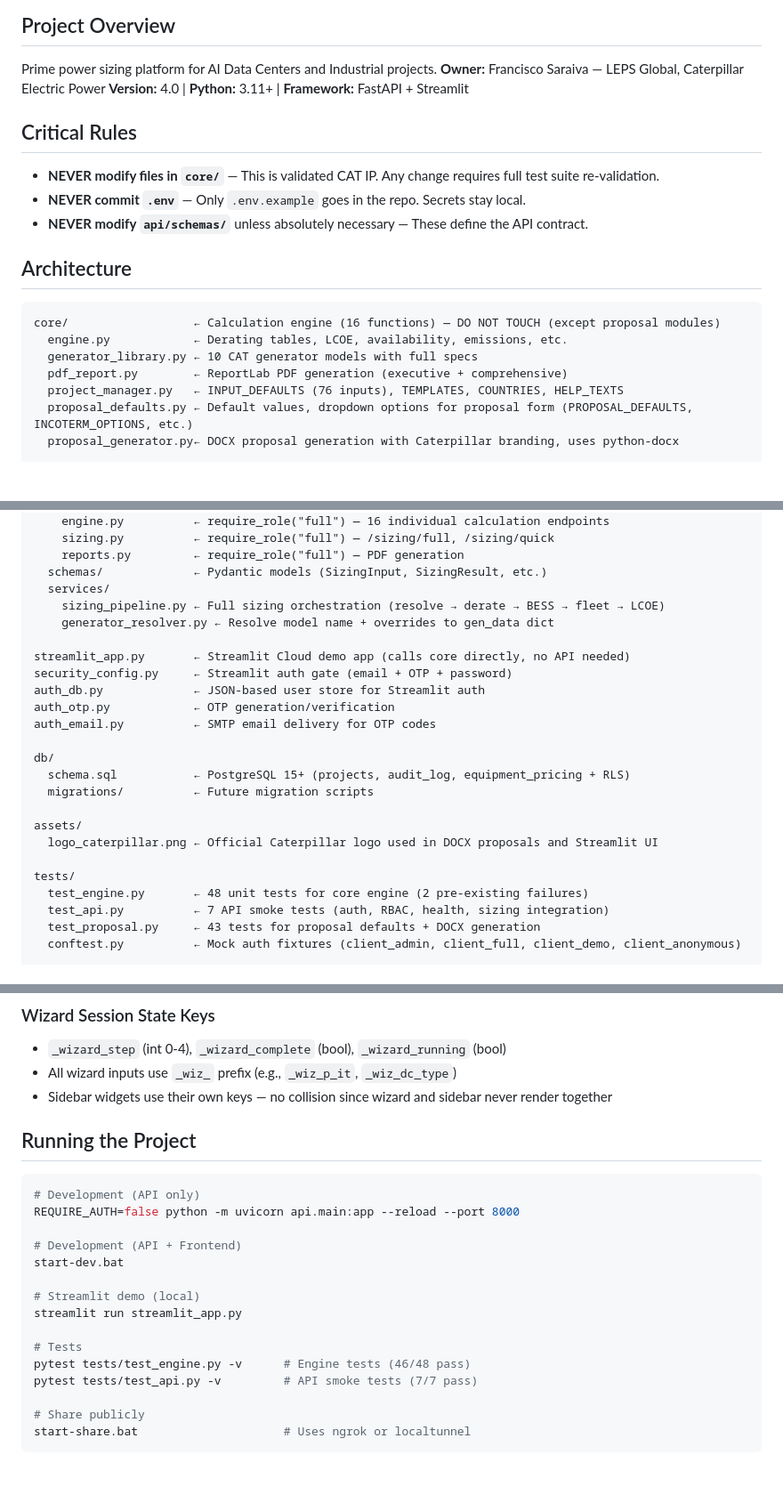
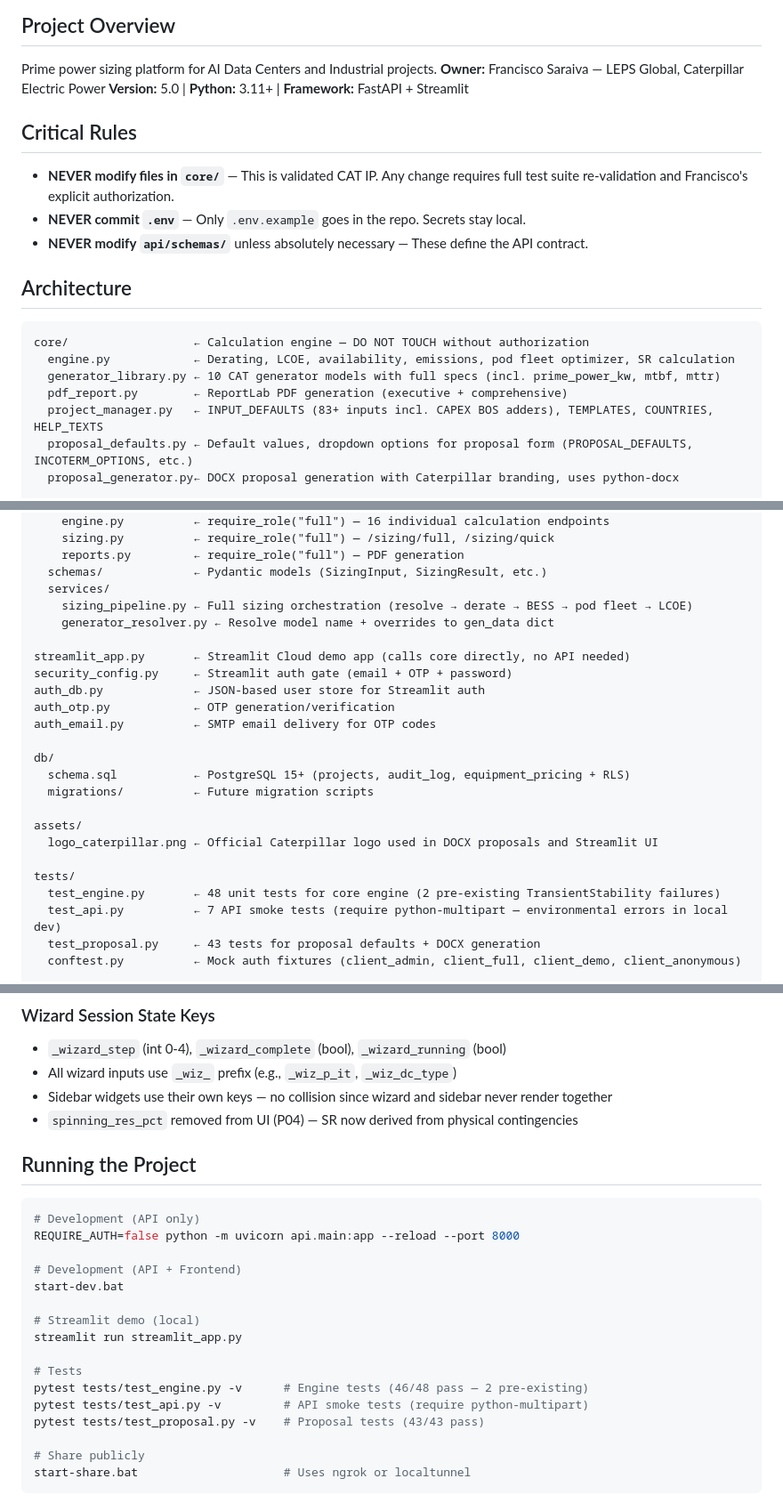
Before and after one commit to juansaraiva-arch/CAT-Power-Solution, a Markdown page: CLAUDE.md, 3 parts joined by grey strips. Shown at 89% size. Rendered like a GitHub page; blank space fills up the shorter version.

````diff
--- a/CLAUDE.md
+++ b/CLAUDE.md
@@ -3,21 +3,21 @@
 ## Project Overview
 Prime power sizing platform for AI Data Centers and Industrial projects.
 **Owner:** Francisco Saraiva — LEPS Global, Caterpillar Electric Power
-**Version:** 4.0 | **Python:** 3.11+ | **Framework:** FastAPI + Streamlit
+**Version:** 5.0 | **Python:** 3.11+ | **Framework:** FastAPI + Streamlit
 
 ## Critical Rules
-- **NEVER modify files in `core/`** — This is validated CAT IP. Any change requires full test suite re-validation.
+- **NEVER modify files in `core/`** — This is validated CAT IP. Any change requires full test suite re-validation and Francisco's explicit authorization.
 - **NEVER commit `.env`** — Only `.env.example` goes in the repo. Secrets stay local.
 - **NEVER modify `api/schemas/`** unless absolutely necessary — These define the API contract.
 
 ## Architecture
 
 ```
-core/                  ← Calculation engine (16 functions) — DO NOT TOUCH (except proposal modules)
-  engine.py            ← Derating tables, LCOE, availability, emissions, etc.
-  generator_library.py ← 10 CAT generator models with full specs
+core/                  ← Calculation engine — DO NOT TOUCH without authorization
+  engine.py            ← Derating, LCOE, availability, emissions, pod fleet optimizer, SR calculation
+  generator_library.py ← 10 CAT generator models with full specs (incl. prime_power_kw, mtbf, mttr)
   pdf_report.py        ← ReportLab PDF generation (executive + comprehensive)
-  project_manager.py   ← INPUT_DEFAULTS (76 inputs), TEMPLATES, COUNTRIES, HELP_TEXTS
+  project_manager.py   ← INPUT_DEFAULTS (83+ inputs incl. CAPEX BOS adders), TEMPLATES, COUNTRIES, HELP_TEXTS
   proposal_defaults.py ← Default values, dropdown options for proposal form (PROPOSAL_DEFAULTS, INCOTERM_OPTIONS, etc.)
   proposal_generator.py← DOCX proposal generation with Caterpillar branding, uses python-docx
 
@@ -35,7 +35,7 @@ api/                   ← FastAPI REST API
     reports.py         ← require_role("full") — PDF generation
   schemas/             ← Pydantic models (SizingInput, SizingResult, etc.)
   services/
-    sizing_pipeline.py ← Full sizing orchestration (resolve → derate → BESS → fleet → LCOE)
+    sizing_pipeline.py ← Full sizing orchestration (resolve → derate → BESS → pod fleet → LCOE)
     generator_resolver.py ← Resolve model name + overrides to gen_data dict
 
 streamlit_app.py       ← Streamlit Cloud demo app (calls core directly, no API needed)
@@ -52,8 +52,8 @@ assets/
   logo_caterpillar.png ← Official Caterpillar logo used in DOCX proposals and Streamlit UI
 
 tests/
-  test_engine.py       ← 48 unit tests for core engine (2 pre-existing failures)
-  test_api.py          ← 7 API smoke tests (auth, RBAC, health, sizing integration)
+  test_engine.py       ← 48 unit tests for core engine (2 pre-existing TransientStability failures)
+  test_api.py          ← 7 API smoke tests (require python-multipart — environmental errors in local dev)
   test_proposal.py     ← 43 tests for proposal defaults + DOCX generation
   conftest.py          ← Mock auth fixtures (client_admin, client_full, client_demo, client_anonymous)
 
@@ -93,6 +93,7 @@ After sizing completes, users can generate a professional DOCX proposal:
 - `_wizard_step` (int 0-4), `_wizard_complete` (bool), `_wizard_running` (bool)
 - All wizard inputs use `_wiz_` prefix (e.g., `_wiz_p_it`, `_wiz_dc_type`)
 - Sidebar widgets use their own keys — no collision since wizard and sidebar never render together
+- `spinning_res_pct` removed from UI (P04) — SR now derived from physical contingencies
 
 ## Running the Project
 
@@ -107,8 +108,9 @@ start-dev.bat
 streamlit run streamlit_app.py
 
 # Tests
-pytest tests/test_engine.py -v      # Engine tests (46/48 pass)
-pytest tests/test_api.py -v         # API smoke tests (7/7 pass)
+pytest tests/test_engine.py -v      # Engine tests (46/48 pass — 2 pre-existing)
+pytest tests/test_api.py -v         # API smoke tests (require python-multipart)
+pytest tests/test_proposal.py -v    # Proposal tests (43/43 pass)
 
 # Share publicly
 start-share.bat                     # Uses ngrok or localtunnel
````
Also changed, not shown: other parts of CLAUDE.md (+41 -8 lines).
